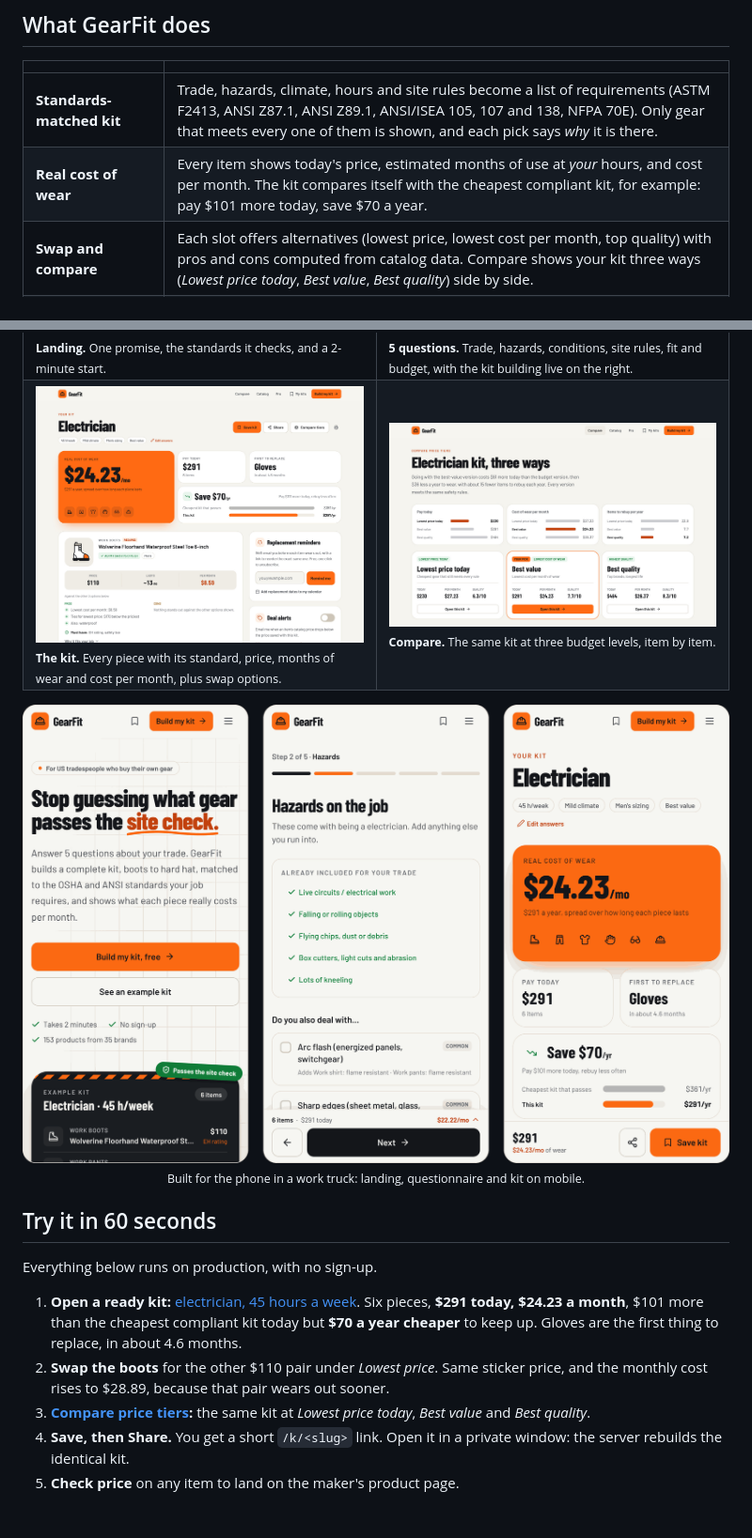
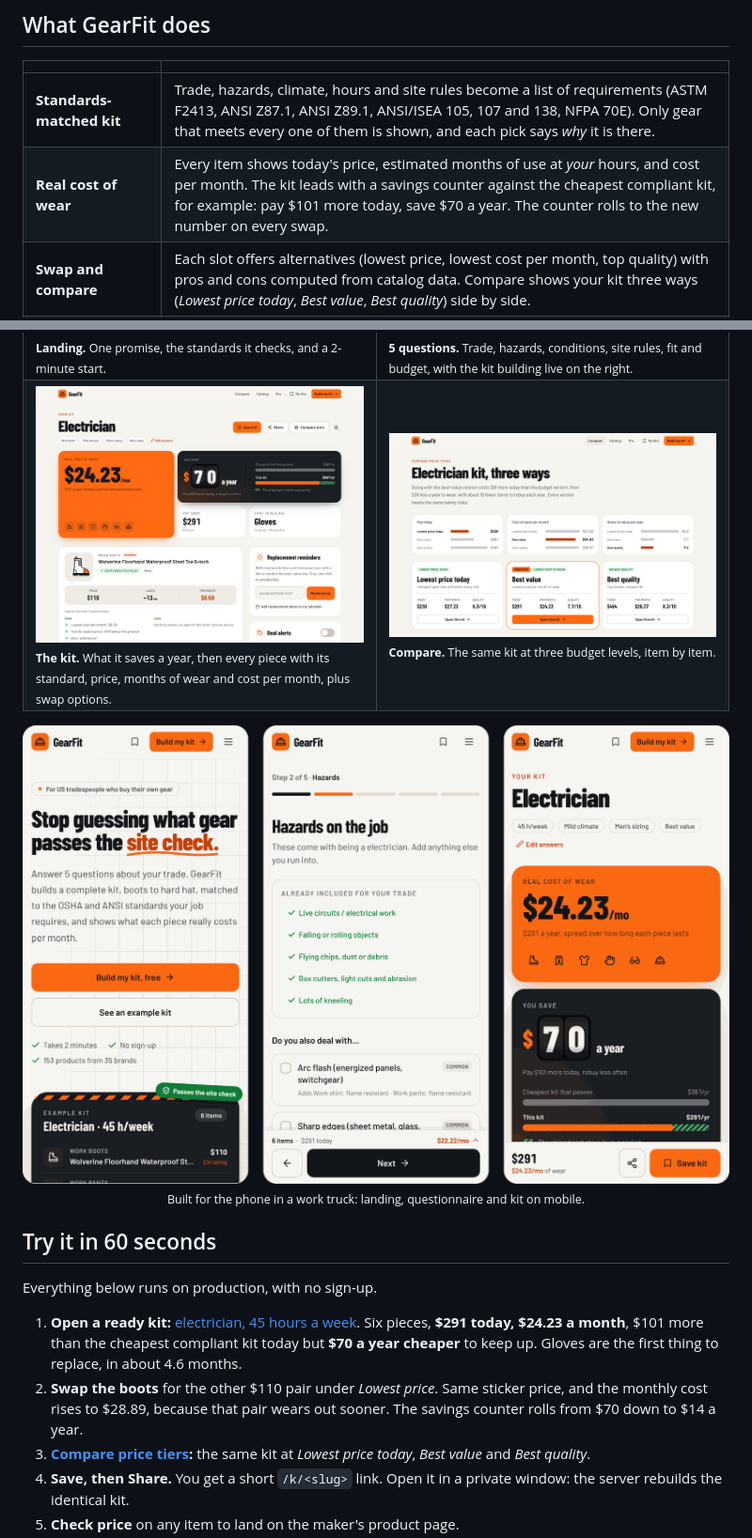
Before and after one commit to baurvtm-stack/BUISNESSCUP_PALANTIR, a Markdown page: README.md, 2 parts joined by grey strips. Shown at 94% size. Rendered like a GitHub page; pictures changed too: docs/readme/kit.jpg, docs/readme/mobile.png; blank space fills up the shorter version.

```diff
--- a/README.md
+++ b/README.md
@@ -53,7 +53,7 @@ Supported today: electrician, carpenter/framer, construction laborer, plumber/pi
 | | |
 | --- | --- |
 | **Standards-matched kit** | Trade, hazards, climate, hours and site rules become a list of requirements (ASTM F2413, ANSI Z87.1, ANSI Z89.1, ANSI/ISEA 105, 107 and 138, NFPA 70E). Only gear that meets every one of them is shown, and each pick says *why* it is there. |
-| **Real cost of wear** | Every item shows today's price, estimated months of use at *your* hours, and cost per month. The kit compares itself with the cheapest compliant kit, for example: pay $101 more today, save $70 a year. |
+| **Real cost of wear** | Every item shows today's price, estimated months of use at *your* hours, and cost per month. The kit leads with a savings counter against the cheapest compliant kit, for example: pay $101 more today, save $70 a year. The counter rolls to the new number on every swap. |
 | **Swap and compare** | Each slot offers alternatives (lowest price, lowest cost per month, top quality) with pros and cons computed from catalog data. Compare shows your kit three ways (*Lowest price today*, *Best value*, *Best quality*) side by side. |
 | **No account, one link** | The whole kit is encoded in its URL. Save it to My kits, share it with the phone's share sheet, print a shopping list, or get a short `/k/<slug>` link that rebuilds the same kit on any device. |
 | **Check price** | Opens the maker's own product page (152 of 153 products), logged as a click tied to the kit. Visitors outside the US get a US Google Shopping comparison for the same model, because many US stores block them. |
@@ -66,7 +66,7 @@ Supported today: electrician, carpenter/framer, construction laborer, plumber/pi
     <td width="50%" valign="top"><img src="docs/readme/wizard.jpg" alt="GearFit questionnaire with live kit preview"><br><sub><b>5 questions.</b> Trade, hazards, conditions, site rules, fit and budget, with the kit building live on the right.</sub></td>
   </tr>
   <tr>
-    <td width="50%" valign="top"><img src="docs/readme/kit.jpg" alt="A complete electrician kit with prices and cost per month"><br><sub><b>The kit.</b> Every piece with its standard, price, months of wear and cost per month, plus swap options.</sub></td>
+    <td width="50%" valign="top"><img src="docs/readme/kit.jpg" alt="A complete electrician kit with prices and cost per month"><br><sub><b>The kit.</b> What it saves a year, then every piece with its standard, price, months of wear and cost per month, plus swap options.</sub></td>
     <td width="50%" valign="top"><img src="docs/readme/compare.jpg" alt="The same kit at three budget levels side by side"><br><sub><b>Compare.</b> The same kit at three budget levels, item by item.</sub></td>
   </tr>
 </table>
@@ -81,7 +81,7 @@ Supported today: electrician, carpenter/framer, construction laborer, plumber/pi
 Everything below runs on production, with no sign-up.
 
 1. **Open a ready kit:** [electrician, 45 hours a week](https://palantirbuisness.vercel.app/kit?k=eyJ0cmFkZSI6ImVsZWN0cmljaWFuIiwiZ2VuZGVyIjoibWVuIiwiaG91cnNQZXJXZWVrIjo0NX0). Six pieces, **$291 today, $24.23 a month**, $101 more than the cheapest compliant kit today but **$70 a year cheaper** to keep up. Gloves are the first thing to replace, in about 4.6 months.
-2. **Swap the boots** for the other $110 pair under *Lowest price*. Same sticker price, and the monthly cost rises to $28.89, because that pair wears out sooner.
+2. **Swap the boots** for the other $110 pair under *Lowest price*. Same sticker price, and the monthly cost rises to $28.89, because that pair wears out sooner. The savings counter rolls from $70 down to $14 a year.
 3. **[Compare price tiers](https://palantirbuisness.vercel.app/compare?k=eyJ0cmFkZSI6ImVsZWN0cmljaWFuIiwiZ2VuZGVyIjoibWVuIiwiaG91cnNQZXJXZWVrIjo0NX0):** the same kit at *Lowest price today*, *Best value* and *Best quality*.
 4. **Save, then Share.** You get a short `/k/<slug>` link. Open it in a private window: the server rebuilds the identical kit.
 5. **Check price** on any item to land on the maker's product page.
```
Also changed, not shown: 4 other files.
